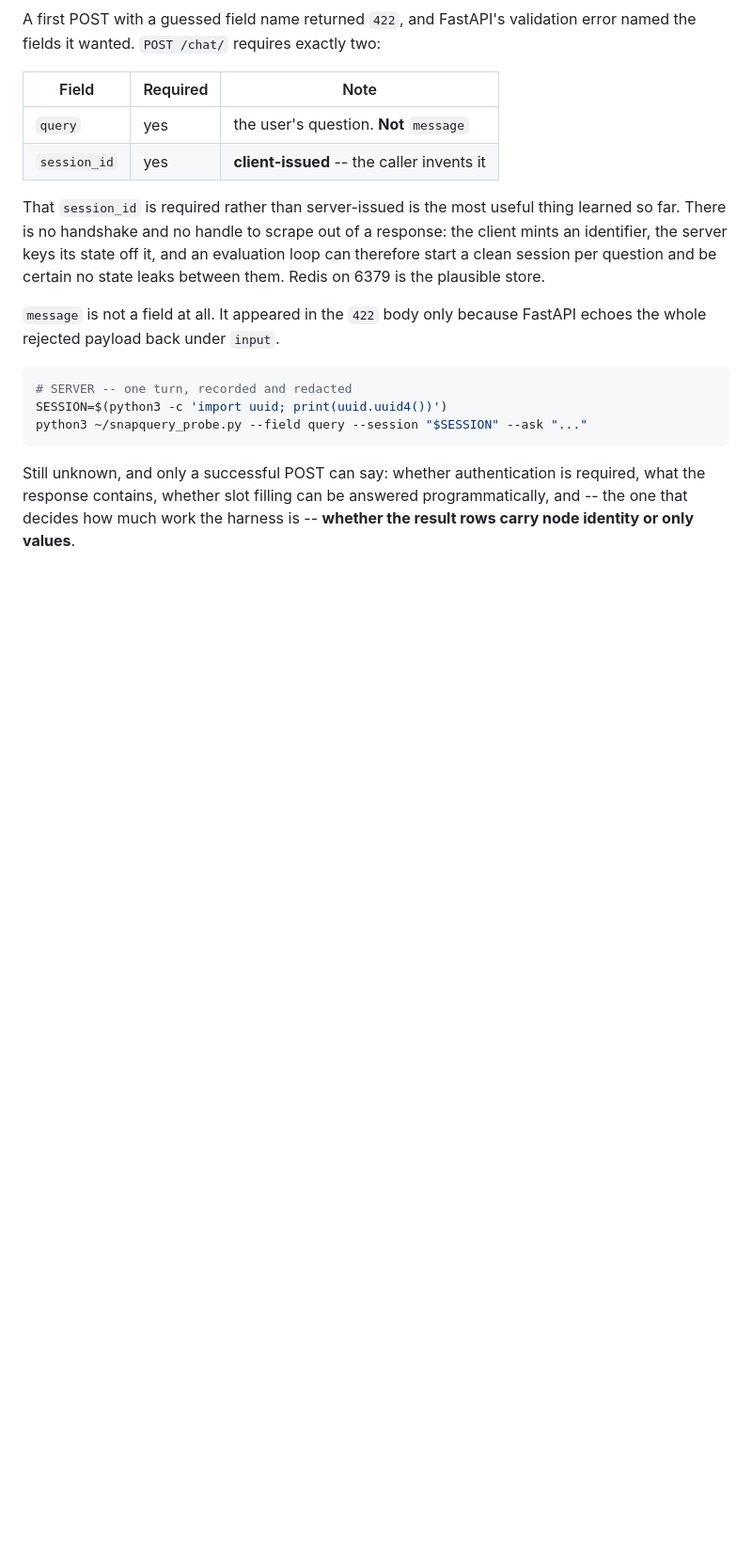
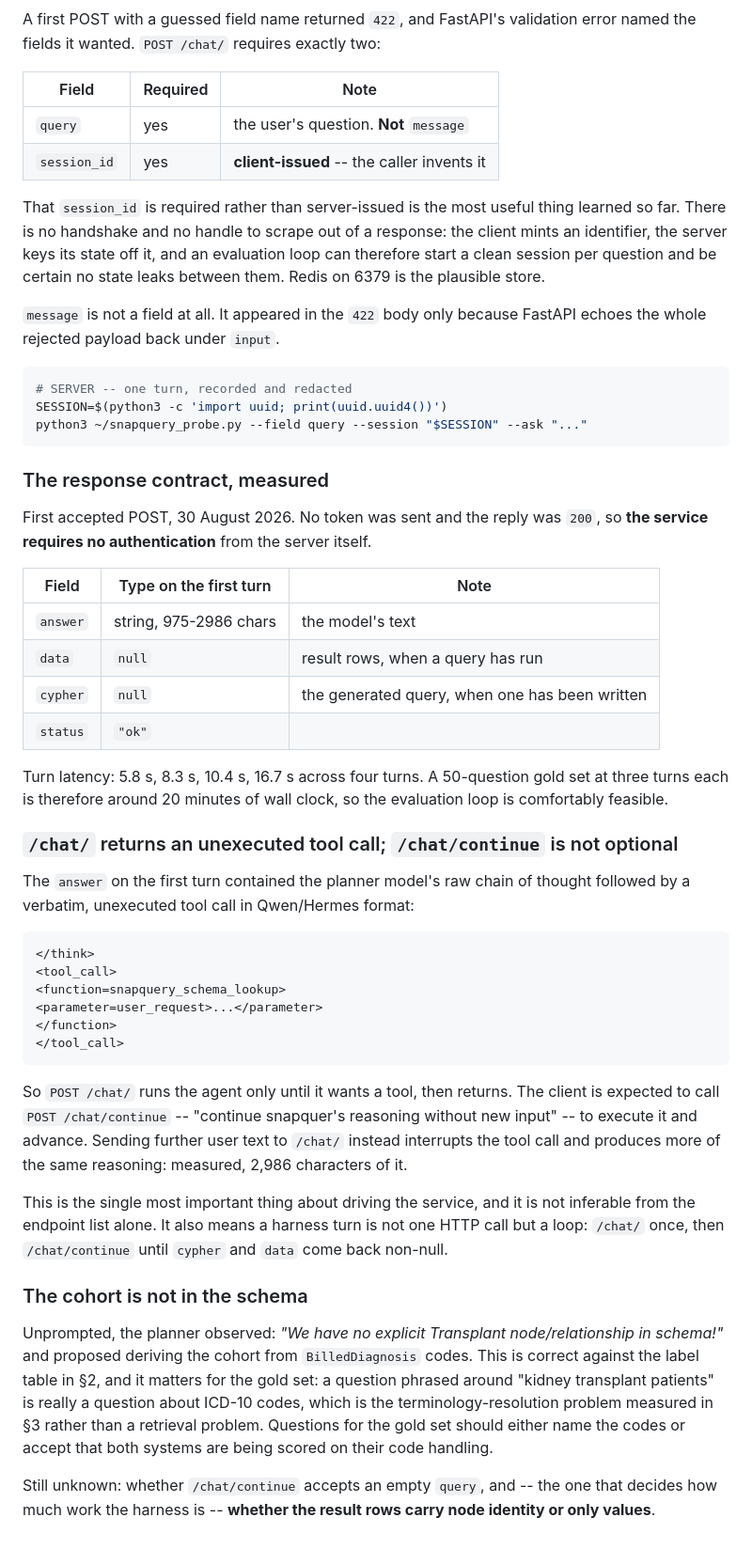
Before and after one commit to sdosku20/ss-ckg-qa, a Markdown page: docs/server_measurements.md, the part around the change. Shown at 94% size. Drawn GitHub-style; blank space fills up the shorter version.

Commit message:
SnapQuery: no auth, and /chat/continue is not optional
First accepted POST. 200 without a token, so the service needs no auth from
the server. Response is answer/data/cypher/status, 5.8-16.7s per turn, which
makes a 50-question evaluation about 20 minutes of wall clock.

The important part: /chat/ runs the agent only until it wants a tool, then
returns the raw chain of thought with an unexecuted tool call in the answer
field. /chat/continue executes it and advances. Sending more user text to
/chat/ interrupts the tool call instead -- measured, 2,986 characters of
further reasoning and no query. A harness turn is therefore a loop, not a
single call.

Also recorded: the planner noted unprompted that no transplant node exists in
the schema, so cohort questions resolve to ICD codes. That is a constraint on
the gold set, not a detail.

````diff
--- a/docs/server_measurements.md
+++ b/docs/server_measurements.md
@@ -333,7 +333,58 @@ SESSION=$(python3 -c 'import uuid; print(uuid.uuid4())')
 python3 ~/snapquery_probe.py --field query --session "$SESSION" --ask "..."
 ```
 
-Still unknown, and only a successful POST can say: whether authentication is
-required, what the response contains, whether slot filling can be answered
-programmatically, and -- the one that decides how much work the harness is --
-**whether the result rows carry node identity or only values**.
+### The response contract, measured
+
+First accepted POST, 30 August 2026. No token was sent and the reply was `200`,
+so **the service requires no authentication** from the server itself.
+
+| Field | Type on the first turn | Note |
+|---|---|---|
+| `answer` | string, 975-2986 chars | the model's text |
+| `data` | `null` | result rows, when a query has run |
+| `cypher` | `null` | the generated query, when one has been written |
+| `status` | `"ok"` | |
+
+Turn latency: 5.8 s, 8.3 s, 10.4 s, 16.7 s across four turns. A 50-question gold
+set at three turns each is therefore around 20 minutes of wall clock, so the
+evaluation loop is comfortably feasible.
+
+### `/chat/` returns an unexecuted tool call; `/chat/continue` is not optional
+
+The `answer` on the first turn contained the planner model's raw chain of thought
+followed by a verbatim, unexecuted tool call in Qwen/Hermes format:
+
+```
+</think>
+<tool_call>
+<function=snapquery_schema_lookup>
+<parameter=user_request>...</parameter>
+</function>
+</tool_call>
+```
+
+So `POST /chat/` runs the agent only until it wants a tool, then returns. The
+client is expected to call `POST /chat/continue` -- "continue snapquer's
+reasoning without new input" -- to execute it and advance. Sending further user
+text to `/chat/` instead interrupts the tool call and produces more of the same
+reasoning: measured, 2,986 characters of it.
+
+This is the single most important thing about driving the service, and it is not
+inferable from the endpoint list alone. It also means a harness turn is not one
+HTTP call but a loop: `/chat/` once, then `/chat/continue` until `cypher` and
+`data` come back non-null.
+
+### The cohort is not in the schema
+
+Unprompted, the planner observed: *"We have no explicit Transplant
+node/relationship in schema!"* and proposed deriving the cohort from
+`BilledDiagnosis` codes. This is correct against the label table in §2, and it
+matters for the gold set: a question phrased around "kidney transplant patients"
+is really a question about ICD-10 codes, which is the terminology-resolution
+problem measured in §3 rather than a retrieval problem. Questions for the gold
+set should either name the codes or accept that both systems are being scored on
+their code handling.
+
+Still unknown: whether `/chat/continue` accepts an empty `query`, and -- the one
+that decides how much work the harness is -- **whether the result rows carry node
+identity or only values**.
````
